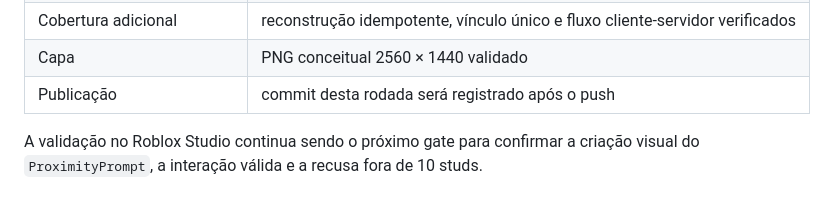
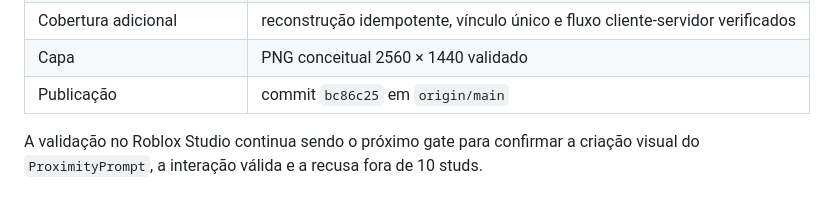
Before and after one commit to alvaro209890/anime-verse-battlegrounds, a Markdown page: docs/28-SPAWN-VISUAL-PASS.md, the part around the change. GitHub-like rendering.

Commit message:
docs: record integration and cover release

```diff
--- a/docs/28-SPAWN-VISUAL-PASS.md
+++ b/docs/28-SPAWN-VISUAL-PASS.md
@@ -106,7 +106,7 @@ A implementação foi revalidada com a execução integral dos gates locais, a v
 | `git diff --check` | passou |
 | Cobertura adicional | reconstrução idempotente, vínculo único e fluxo cliente-servidor verificados |
 | Capa | PNG conceitual 2560 × 1440 validado |
-| Publicação | commit desta rodada será registrado após o push |
+| Publicação | commit `bc86c25` em `origin/main` |
 
 A validação no Roblox Studio continua sendo o próximo gate para confirmar a criação visual do `ProximityPrompt`, a interação válida e a recusa fora de 10 studs.
 
```
